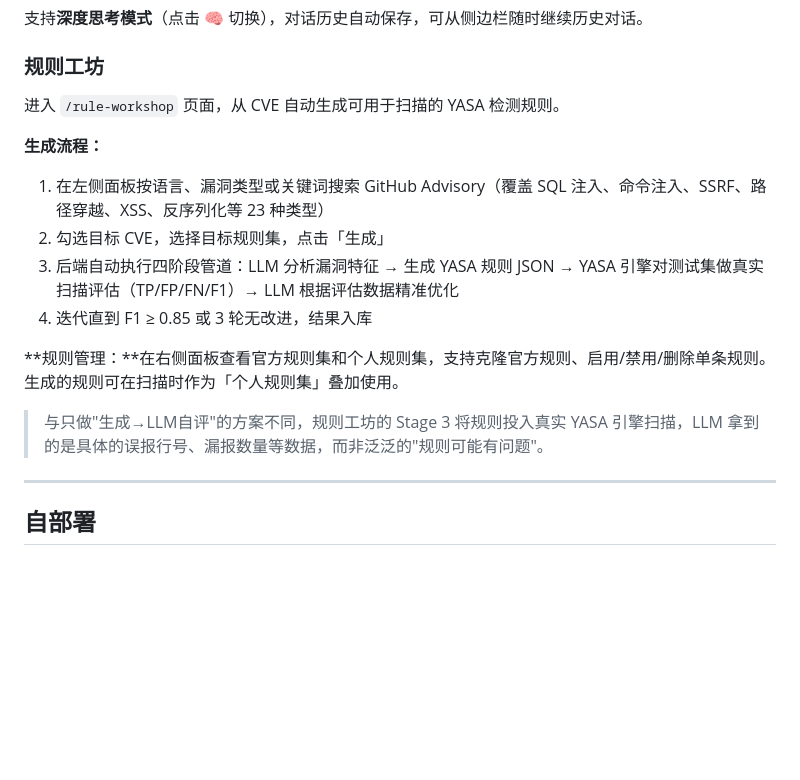
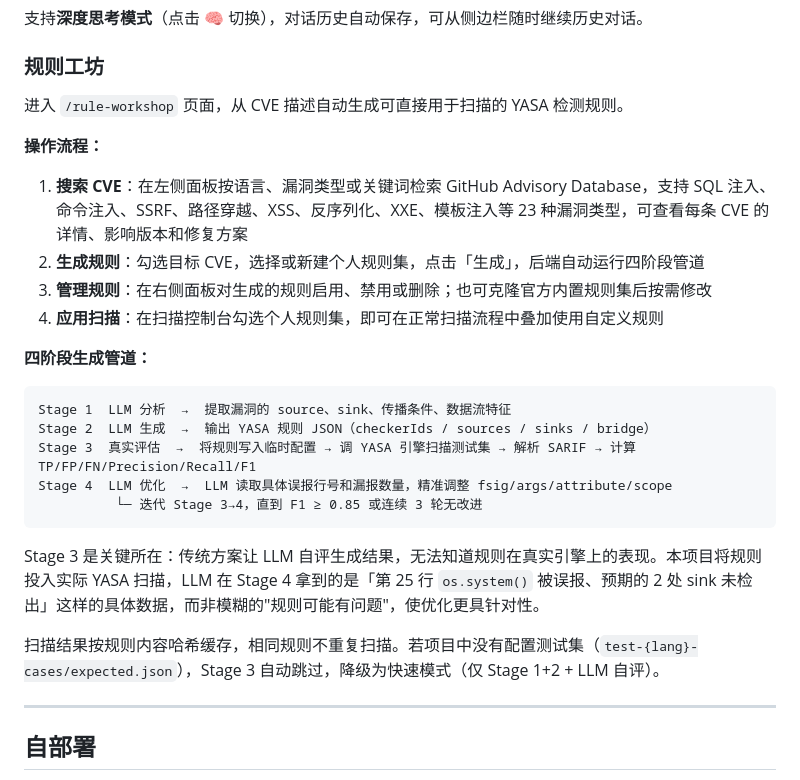
Before and after one commit to JarvisDing-sdu/yasa-rule-optimizer, a Markdown page: README.md, the part around the change. Rendered like a GitHub page; blank space fills up the shorter version.

Commit message:
docs: 扩写规则工坊，补充四阶段管道细节和 Stage 3 评估机制

````diff
--- a/README.md
+++ b/README.md
@@ -92,18 +92,28 @@
 
 ### 规则工坊
 
-进入 `/rule-workshop` 页面，从 CVE 自动生成可用于扫描的 YASA 检测规则。
+进入 `/rule-workshop` 页面，从 CVE 描述自动生成可直接用于扫描的 YASA 检测规则。
 
-**生成流程：**
+**操作流程：**
 
-1. 在左侧面板按语言、漏洞类型或关键词搜索 GitHub Advisory（覆盖 SQL 注入、命令注入、SSRF、路径穿越、XSS、反序列化等 23 种类型）
-2. 勾选目标 CVE，选择目标规则集，点击「生成」
-3. 后端自动执行四阶段管道：LLM 分析漏洞特征 → 生成 YASA 规则 JSON → YASA 引擎对测试集做真实扫描评估（TP/FP/FN/F1）→ LLM 根据评估数据精准优化
-4. 迭代直到 F1 ≥ 0.85 或 3 轮无改进，结果入库
+1. **搜索 CVE**：在左侧面板按语言、漏洞类型或关键词检索 GitHub Advisory Database，支持 SQL 注入、命令注入、SSRF、路径穿越、XSS、反序列化、XXE、模板注入等 23 种漏洞类型，可查看每条 CVE 的详情、影响版本和修复方案
+2. **生成规则**：勾选目标 CVE，选择或新建个人规则集，点击「生成」，后端自动运行四阶段管道
+3. **管理规则**：在右侧面板对生成的规则启用、禁用或删除；也可克隆官方内置规则集后按需修改
+4. **应用扫描**：在扫描控制台勾选个人规则集，即可在正常扫描流程中叠加使用自定义规则
 
-**规则管理：**在右侧面板查看官方规则集和个人规则集，支持克隆官方规则、启用/禁用/删除单条规则。生成的规则可在扫描时作为「个人规则集」叠加使用。
+**四阶段生成管道：**
 
-> 与只做"生成→LLM自评"的方案不同，规则工坊的 Stage 3 将规则投入真实 YASA 引擎扫描，LLM 拿到的是具体的误报行号、漏报数量等数据，而非泛泛的"规则可能有问题"。
+```
+Stage 1  LLM 分析  →  提取漏洞的 source、sink、传播条件、数据流特征
+Stage 2  LLM 生成  →  输出 YASA 规则 JSON（checkerIds / sources / sinks / bridge）
+Stage 3  真实评估  →  将规则写入临时配置 → 调 YASA 引擎扫描测试集 → 解析 SARIF → 计算 TP/FP/FN/Precision/Recall/F1
+Stage 4  LLM 优化  →  LLM 读取具体误报行号和漏报数量，精准调整 fsig/args/attribute/scope
+          └─ 迭代 Stage 3→4，直到 F1 ≥ 0.85 或连续 3 轮无改进
+```
+
+Stage 3 是关键所在：传统方案让 LLM 自评生成结果，无法知道规则在真实引擎上的表现。本项目将规则投入实际 YASA 扫描，LLM 在 Stage 4 拿到的是「第 25 行 `os.system()` 被误报、预期的 2 处 sink 未检出」这样的具体数据，而非模糊的"规则可能有问题"，使优化更具针对性。
+
+扫描结果按规则内容哈希缓存，相同规则不重复扫描。若项目中没有配置测试集（`test-{lang}-cases/expected.json`），Stage 3 自动跳过，降级为快速模式（仅 Stage 1+2 + LLM 自评）。
 
 ---
 
````
